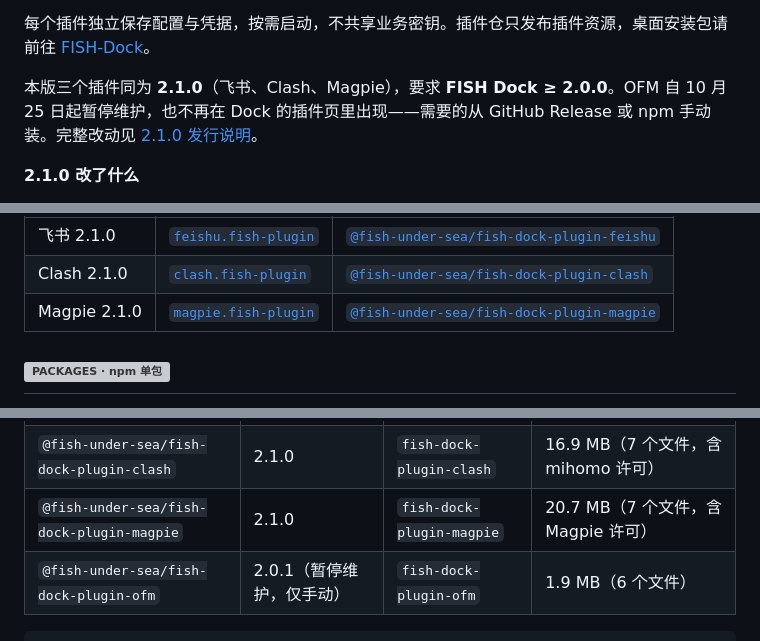
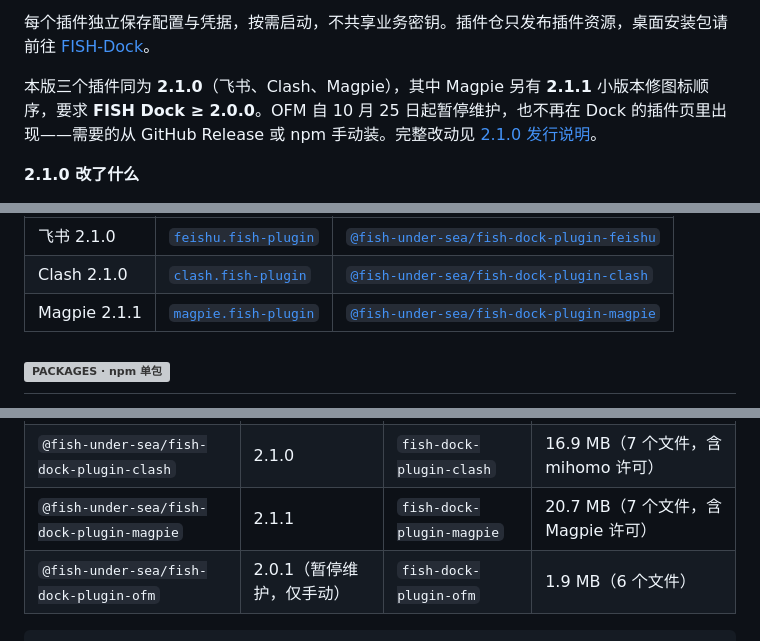
Before and after one commit to Fish-under-sea/FISH-DOCK-Plugins, a Markdown page: README.md, 3 parts joined by grey strips. GitHub-like rendering; grey boxes are pictures that could not be loaded.

Commit message:
docs: 安装入口与 npm 表的 magpie 指到 2.1.1

````diff
--- a/README.md
+++ b/README.md
@@ -35,7 +35,7 @@
 
 每个插件独立保存配置与凭据，按需启动，不共享业务密钥。插件仓只发布插件资源，桌面安装包请前往 [FISH-Dock](https://github.com/Fish-under-sea/FISH-Dock)。
 
-本版三个插件同为 **2.1.0**（飞书、Clash、Magpie），要求 **FISH Dock ≥ 2.0.0**。OFM 自 10 月 25 日起暂停维护，也不再在 Dock 的插件页里出现——需要的从 GitHub Release 或 npm 手动装。完整改动见 [2.1.0 发行说明](docs/releases/2.1.0.md)。
+本版三个插件同为 **2.1.0**（飞书、Clash、Magpie），其中 Magpie 另有 **2.1.1** 小版本修图标顺序，要求 **FISH Dock ≥ 2.0.0**。OFM 自 10 月 25 日起暂停维护，也不再在 Dock 的插件页里出现——需要的从 GitHub Release 或 npm 手动装。完整改动见 [2.1.0 发行说明](docs/releases/2.1.0.md)。
 
 **2.1.0 改了什么**
 
@@ -115,7 +115,7 @@
 | --- | --- | --- |
 | 飞书 2.1.0 | [`feishu.fish-plugin`](https://github.com/Fish-under-sea/FISH-DOCK-Plugins/releases/download/v2.1.0/feishu.fish-plugin) | [`@fish-under-sea/fish-dock-plugin-feishu`](https://www.npmjs.com/package/@fish-under-sea/fish-dock-plugin-feishu/v/2.0.0) |
 | Clash 2.1.0 | [`clash.fish-plugin`](https://github.com/Fish-under-sea/FISH-DOCK-Plugins/releases/download/v2.1.0/clash.fish-plugin) | [`@fish-under-sea/fish-dock-plugin-clash`](https://www.npmjs.com/package/@fish-under-sea/fish-dock-plugin-clash/v/2.0.0) |
-| Magpie 2.1.0 | [`magpie.fish-plugin`](https://github.com/Fish-under-sea/FISH-DOCK-Plugins/releases/download/v2.1.0/magpie.fish-plugin) | [`@fish-under-sea/fish-dock-plugin-magpie`](https://www.npmjs.com/package/@fish-under-sea/fish-dock-plugin-magpie/v/2.0.0) |
+| Magpie 2.1.1 | [`magpie.fish-plugin`](https://github.com/Fish-under-sea/FISH-DOCK-Plugins/releases/download/v2.1.1/magpie.fish-plugin) | [`@fish-under-sea/fish-dock-plugin-magpie`](https://www.npmjs.com/package/@fish-under-sea/fish-dock-plugin-magpie/v/2.0.0) |
 
 <h2 id="packages"><picture><source media="(prefers-color-scheme: dark)" srcset="assets/readme/section-packages-dark.png"><img src="assets/readme/section-packages-light.png" alt="PACKAGES · npm 单包" width="100%"></picture></h2>
 
@@ -125,7 +125,7 @@
 | --- | --- | --- | --- |
 | `@fish-under-sea/fish-dock-plugin-feishu` | 2.1.0 | `fish-dock-plugin-feishu` | 27.7 kB（6 个文件） |
 | `@fish-under-sea/fish-dock-plugin-clash` | 2.1.0 | `fish-dock-plugin-clash` | 16.9 MB（7 个文件，含 mihomo 许可） |
-| `@fish-under-sea/fish-dock-plugin-magpie` | 2.1.0 | `fish-dock-plugin-magpie` | 20.7 MB（7 个文件，含 Magpie 许可） |
+| `@fish-under-sea/fish-dock-plugin-magpie` | 2.1.1 | `fish-dock-plugin-magpie` | 20.7 MB（7 个文件，含 Magpie 许可） |
 | `@fish-under-sea/fish-dock-plugin-ofm` | 2.0.1（暂停维护，仅手动） | `fish-dock-plugin-ofm` | 1.9 MB（6 个文件） |
 
 ```powershell
````
